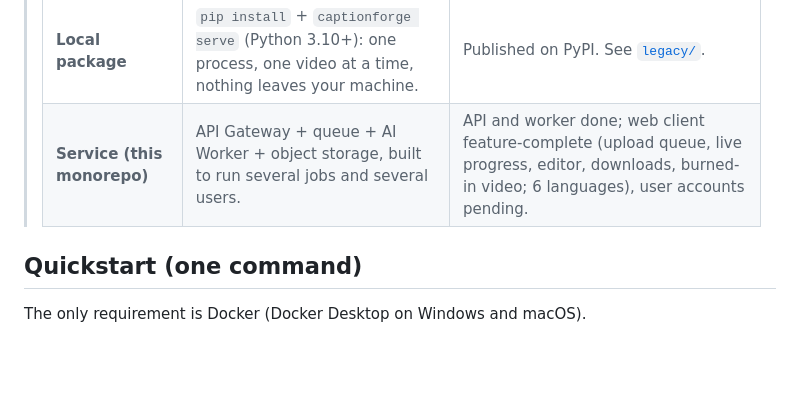
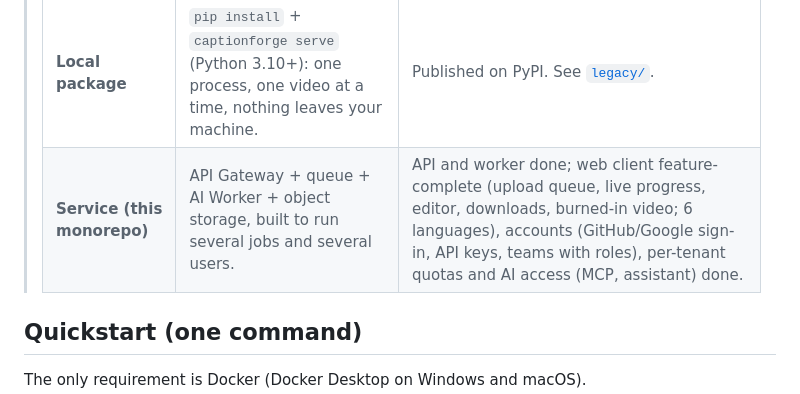
Before and after one commit to Bryandero98/captionforge, a Markdown page: README.md, the part around the change. Drawn GitHub-style; blank space fills up the shorter version.

```diff
--- a/README.md
+++ b/README.md
@@ -34,7 +34,7 @@ caps, graceful shutdown and recovery of orphaned jobs. Its known limits are decl
 > | | What it is | Status |
 > |---|---|---|
 > | **Local package** | `pip install` + `captionforge serve` (Python 3.10+): one process, one video at a time, nothing leaves your machine. | Published on PyPI. See [`legacy/`](legacy/README.md). |
-> | **Service (this monorepo)** | API Gateway + queue + AI Worker + object storage, built to run several jobs and several users. | API and worker done; web client feature-complete (upload queue, live progress, editor, downloads, burned-in video; 6 languages), user accounts pending. |
+> | **Service (this monorepo)** | API Gateway + queue + AI Worker + object storage, built to run several jobs and several users. | API and worker done; web client feature-complete (upload queue, live progress, editor, downloads, burned-in video; 6 languages), accounts (GitHub/Google sign-in, API keys, teams with roles), per-tenant quotas and AI access (MCP, assistant) done. |
 
 ## Quickstart (one command)
 
```
Also changed, not shown: README.es.md (+1 -1 lines), docs/ROADMAP.md (+2 -0 lines).
